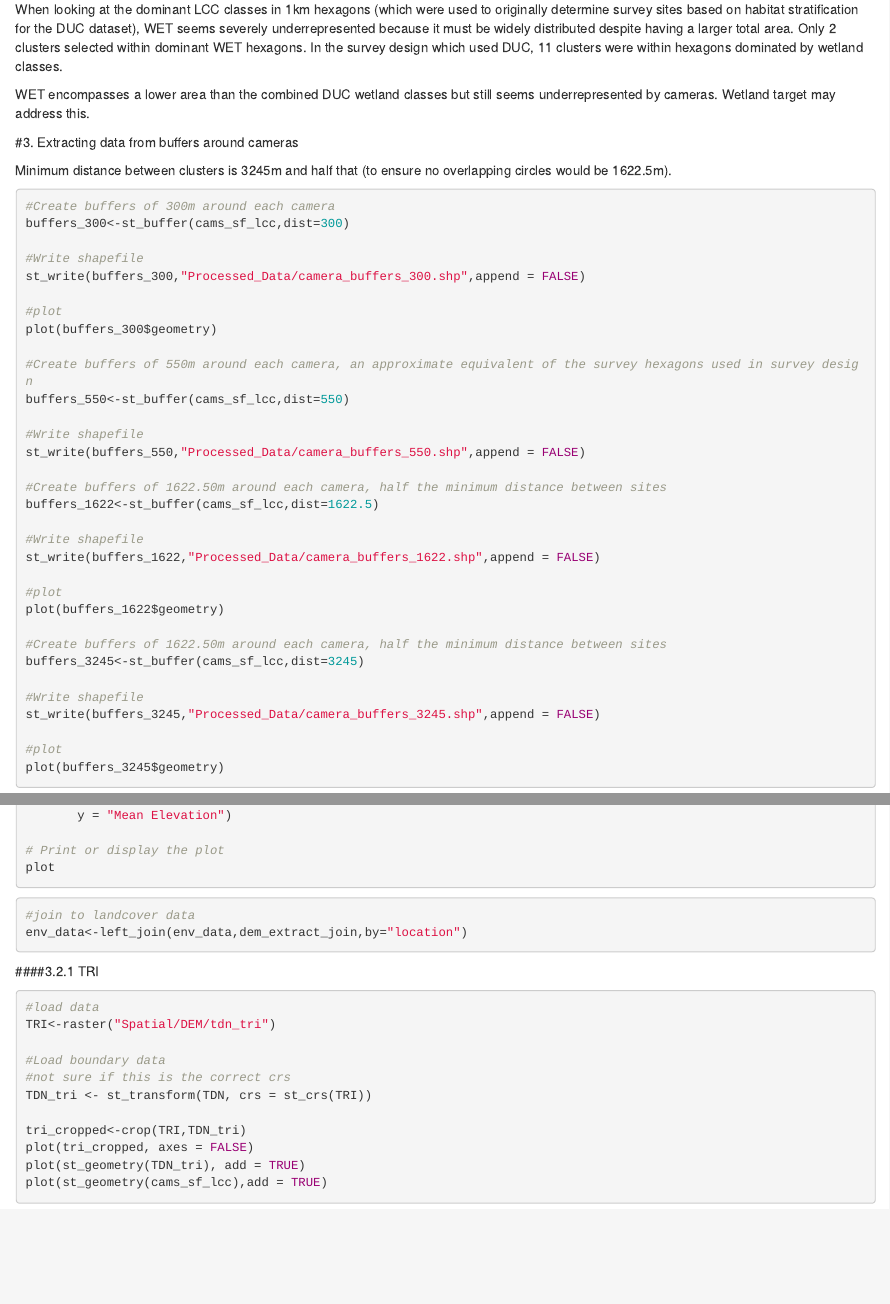
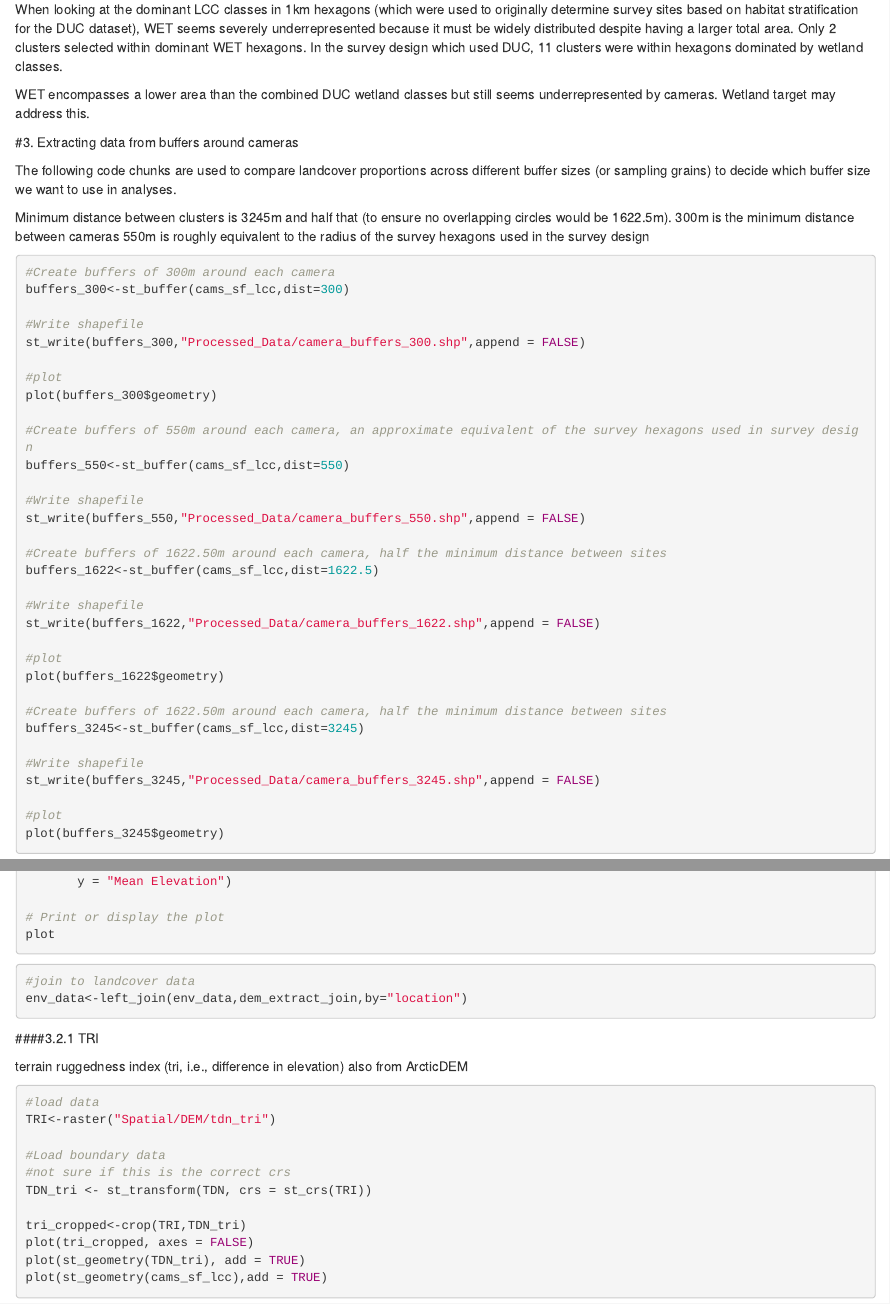
Before and after one commit to StewartWILDlab/Ejolin_MSc_Analyses_2024, an R Markdown document (Scripts/5_Covariate_Data_Collection.Rmd): the page in a window 1100 px wide, from 6440 px down before the commit and from 6460 px down after it, so that both start at the same text, and a second part further down, joined at a grey line. Rendered offline with R 4.5, knitr and Pandoc, with nearby package versions; the code chunks are not run, so their results and figures are left out.

Commit message:
updated 5

````diff
--- a/Scripts/5_Covariate_Data_Collection.Rmd
+++ b/Scripts/5_Covariate_Data_Collection.Rmd
@@ -333,9 +340,16 @@ When looking at the dominant LCC classes in 1km hexagons (which were used to ori
 
 WET encompasses a lower area than the combined DUC wetland classes but still seems underrepresented by cameras. Wetland target may address this.
 
+
+
+
 #3. Extracting data from buffers around cameras
 
+The following code chunks are used to compare landcover proportions across different buffer sizes (or sampling grains) to decide which buffer size we want to use in analyses.
+
 Minimum distance between clusters is 3245m and half that (to ensure no overlapping circles would be 1622.5m).
+300m is the minimum distance between cameras
+550m is roughly equivalent to the radius of the survey hexagons used in the survey design
 
 ```{r}
 #Create buffers of 300m around each camera
@@ -746,6 +763,9 @@ env_data<-left_join(env_data,dem_extract_join,by="location")
 
 
 ####3.2.1 TRI
+
+terrain ruggedness index (tri, i.e., difference in elevation) also from ArcticDEM
+
 ```{r}
 #load data
 TRI<-raster("Spatial/DEM/tdn_tri")
````
Also changed, not shown: Scripts/5_Covariate_Data_Collection.Rmd (13 more changed lines).
